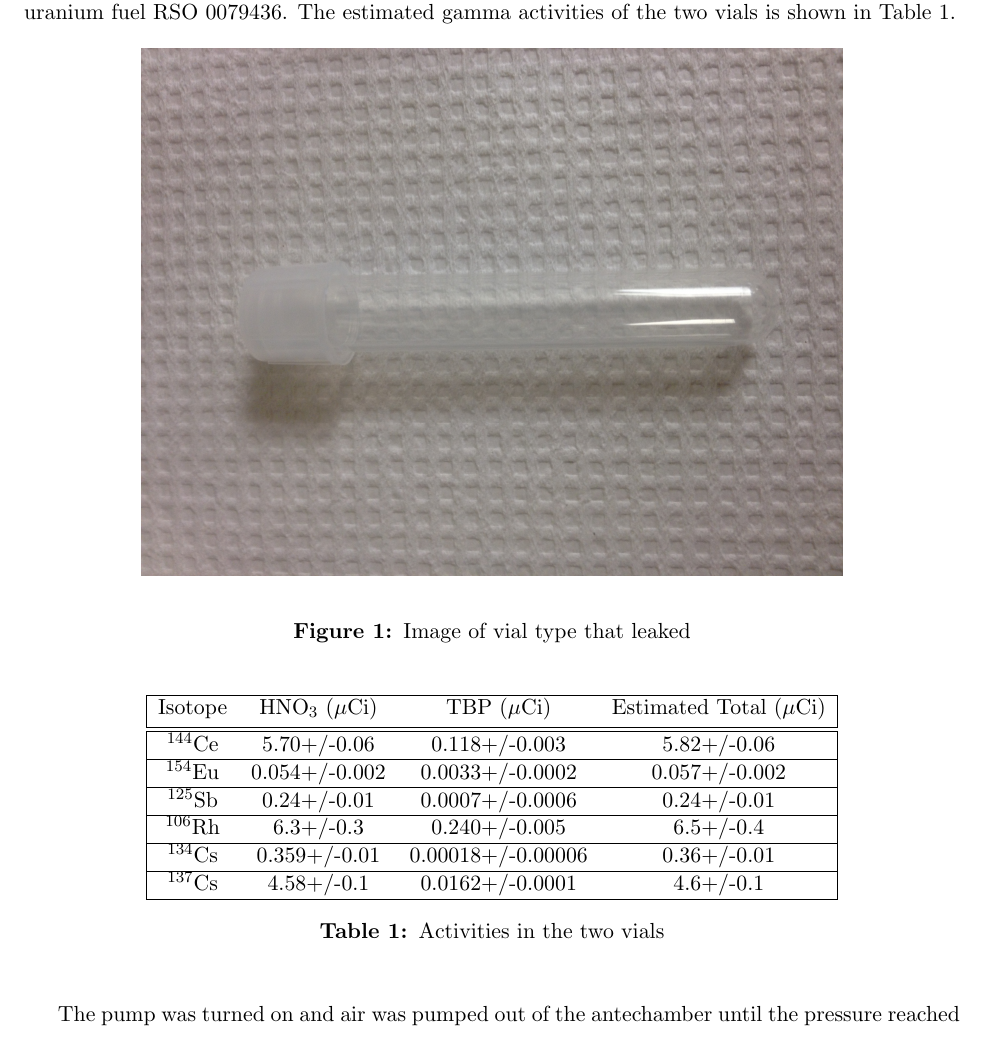
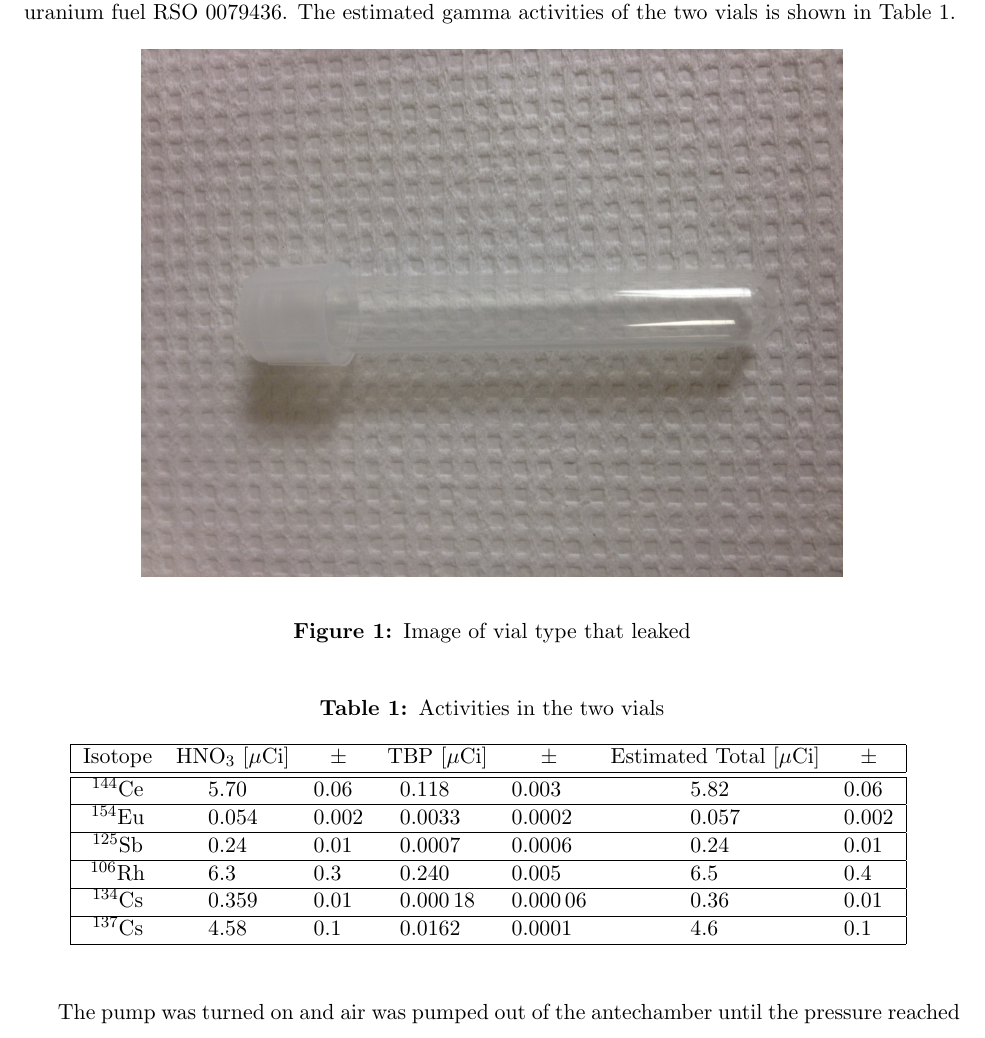
Before and after one commit to teamsspaul/LabWork, a LaTeX document (Notebook/Incident/proposal.tex): part of page 1 of 3, cut so that both start at the same text. Compiled offline with pdfLaTeX.

Commit message:
"Update Files"

```diff
--- a/Notebook/Incident/proposal.tex
+++ b/Notebook/Incident/proposal.tex
@@ -9,9 +9,18 @@
 \usepackage[top=0.7in,bottom=1in,left=1in,right=1in]{geometry}
 \pagestyle{empty} % Remove page numbering
 \usepackage{float}
+\usepackage{siunitx}
 \newcommand{\tss}{\textsuperscript}
 \newcommand{\tsbs}{\textsubscript}
 \hyphenation{ionto-pho-re-tic iso-tro-pic fortran} % Specifies custom hyphenation points for words or words that shouldn't be hyphenated at all
+
+%\sisetup{input-symbols ={()}, %do not treat ``(`` in tables differentl
+%         group-digits = false}
+\sisetup{
+  per-mode = symbol,
+  output-decimal-marker = {.},
+  range-units = brackets,
+  }
 
 \renewcommand{\thesection}{\Roman{section}}
 
@@ -47,27 +56,33 @@ Table \ref{fig:activities}.
 \end{figure}
 
 \begin{table}[H]
-\begin{center}
-  \begin{tabular}{|c c c c|}
+  \begin{center}
+    \caption{Activities in the two vials}
+
+  \begin{tabular}{|c S[table-format=1.3] S[table-format=1.3] S[table-format=1.5] S[table-format=1.5] S[table-format=1.3] S[table-format=1.3]|}
     \hline
-    Isotope & HNO\tsbs{3} ($\mu$Ci)
-    & TBP ($\mu$Ci)
-    & Estimated Total ($\mu$Ci)\\ [0.5ex]
+    Isotope
+    & {HNO\tsbs{3} [$\mu$Ci]}
+    & {$\pm$}
+    & {TBP [$\mu$Ci]}
+    & {$\pm$}
+    & {Estimated Total [$\mu$Ci]}
+    &  {$\pm$}
+    \\
     \hline\hline
-    \tss{144}Ce & 5.70+/-0.06 & 0.118+/-0.003 & 5.82+/-0.06\\
+    \tss{144}Ce & 5.70 & 0.06 & 0.118 & 0.003 & 5.82 & 0.06\\
     \hline
-    \tss{154}Eu & 0.054+/-0.002 & 0.0033+/-0.0002 & 0.057+/-0.002\\
+    \tss{154}Eu & 0.054 & 0.002 & 0.0033 & 0.0002 & 0.057 & 0.002\\
     \hline
-    \tss{125}Sb & 0.24+/-0.01 & 0.0007+/-0.0006 & 0.24+/-0.01\\
+    \tss{125}Sb & 0.24 & 0.01 & 0.0007 & 0.0006 & 0.24 & 0.01\\
     \hline
-    \tss{106}Rh & 6.3+/-0.3 & 0.240+/-0.005 & 6.5+/-0.4\\
+    \tss{106}Rh & 6.3 & 0.3 & 0.240 & 0.005 & 6.5 & 0.4\\
     \hline
-    \tss{134}Cs & 0.359+/-0.01 & 0.00018+/-0.00006 & 0.36+/-0.01\\
+    \tss{134}Cs & 0.359 & 0.01 & 0.00018 & 0.00006 & 0.36 & 0.01\\
     \hline
-    \tss{137}Cs & 4.58+/-0.1 & 0.0162+/-0.0001 & 4.6+/-0.1\\
+    \tss{137}Cs & 4.58 & 0.1 & 0.0162 & 0.0001 & 4.6 & 0.1\\
     \hline
   \end{tabular}
-  \caption{Activities in the two vials}
   \label{fig:activities}
 \end{center}
 \end{table}
```
Also changed, not shown: Notebook/Incident/proposal.pdf, 1 other file.
